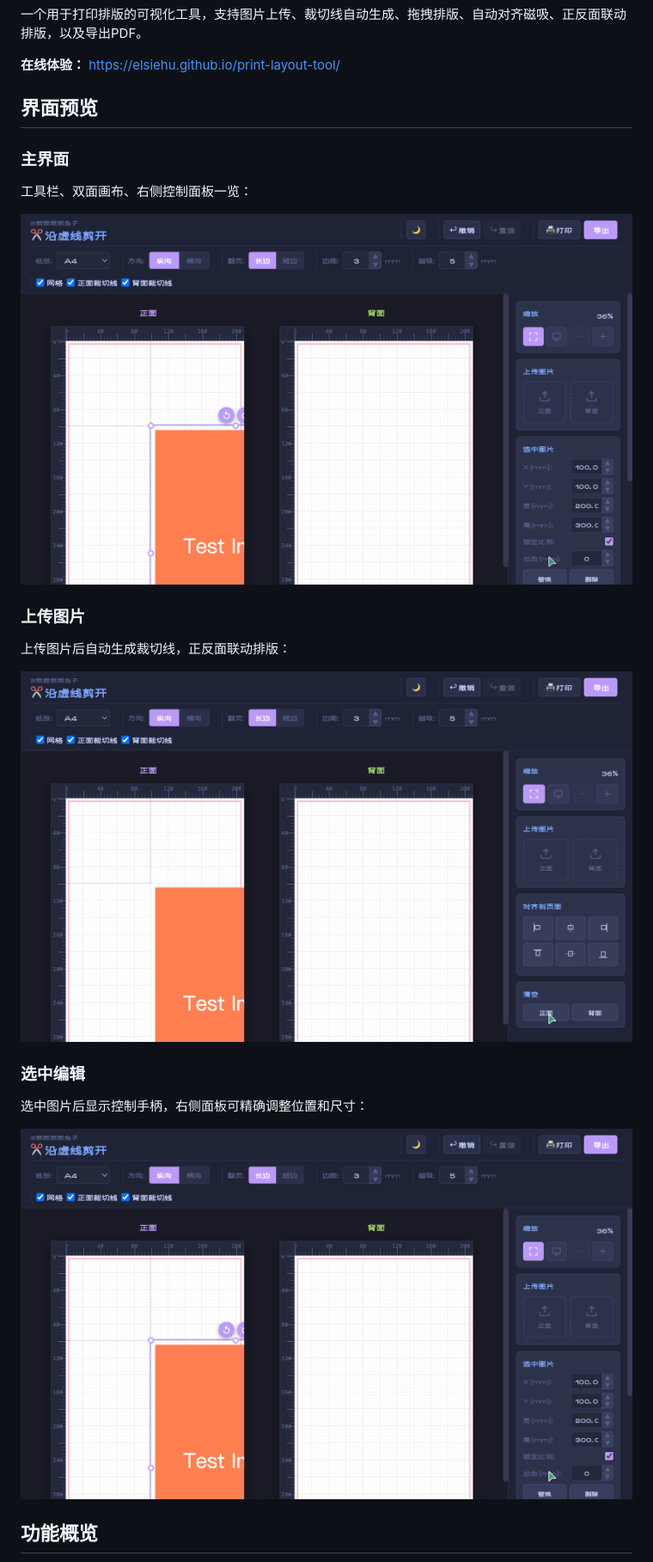
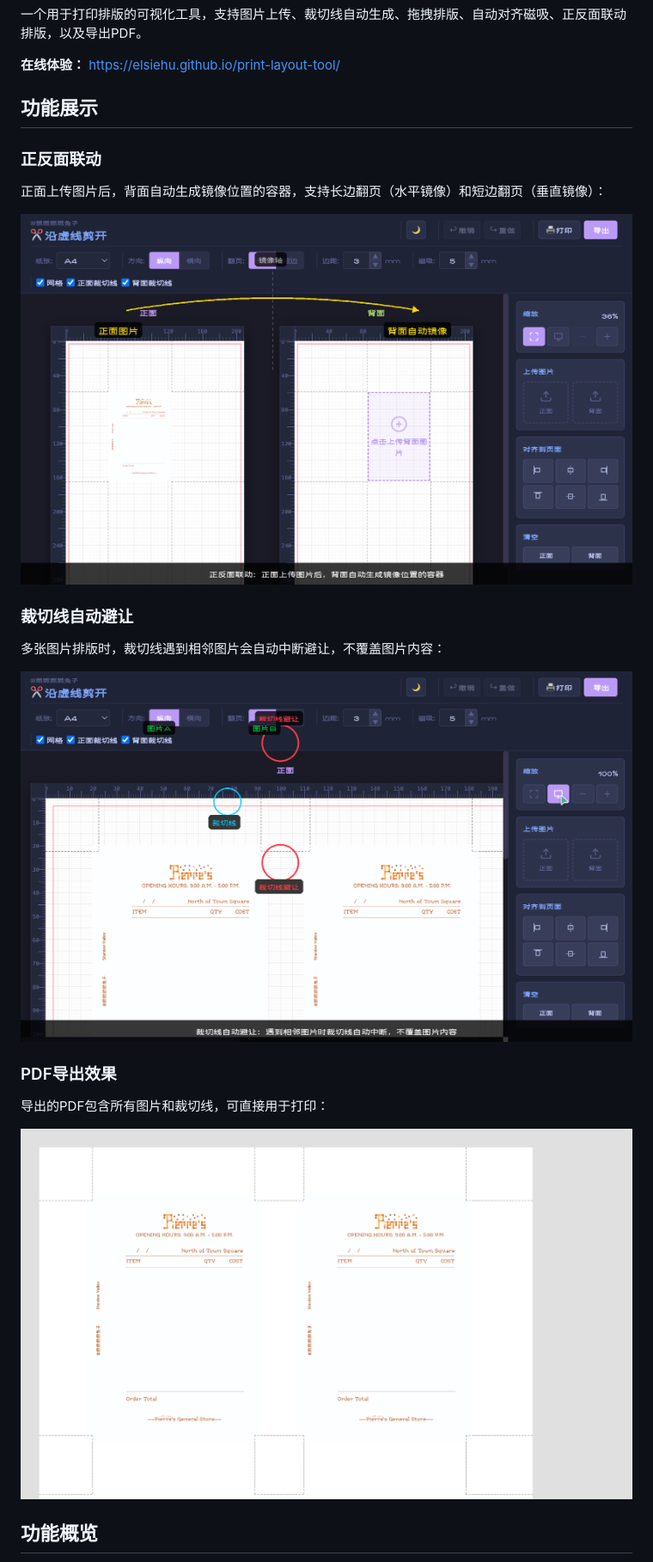
Before and after one commit to ElsieHu/print-layout-tool, a Markdown page: README.md, the part around the change. Shown at 86% size. Rendered like a GitHub page; pictures changed too: screenshots/crop-mark-avoidance.png (added), screenshots/front-back-linkage.png (added), screenshots/main-interface.png (deleted).

Commit message:
docs: 更新README功能展示截图（正反面联动、裁切线避让、PDF导出）

```diff
--- a/README.md
+++ b/README.md
@@ -4,25 +4,25 @@
 
 **在线体验：** https://elsiehu.github.io/print-layout-tool/
 
-## 界面预览
+## 功能展示
 
-### 主界面
+### 正反面联动
 
-工具栏、双面画布、右侧控制面板一览：
+正面上传图片后，背面自动生成镜像位置的容器，支持长边翻页（水平镜像）和短边翻页（垂直镜像）：
 
-![主界面](screenshots/main-interface.png)
+![正反面联动](screenshots/front-back-linkage.png)
 
-### 上传图片
+### 裁切线自动避让
 
-上传图片后自动生成裁切线，正反面联动排版：
+多张图片排版时，裁切线遇到相邻图片会自动中断避让，不覆盖图片内容：
 
-![上传图片](screenshots/with-images.png)
+![裁切线自动避让](screenshots/crop-mark-avoidance.png)
 
-### 选中编辑
+### PDF导出效果
 
-选中图片后显示控制手柄，右侧面板可精确调整位置和尺寸：
+导出的PDF包含所有图片和裁切线，可直接用于打印：
 
-![选中编辑](screenshots/selected-state.png)
+![PDF导出效果](screenshots/pdf-export-result.png)
 
 ## 功能概览
 
```
Also changed, not shown: 1 other file.
